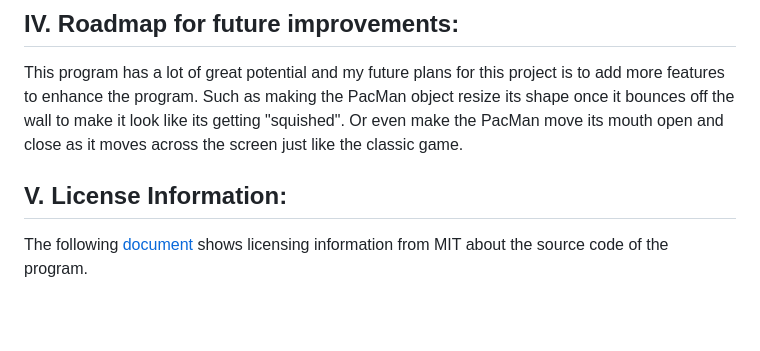
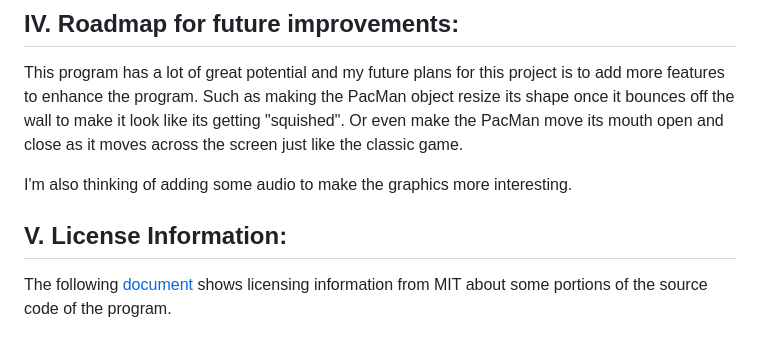
Before and after one commit to pestipona/PacMen-Exercise, a Markdown page: README.md, the part around the change. Rendered like a GitHub page; blank space fills up the shorter version.

Commit message:
Added README.md to GitHub

```diff
--- a/README.md
+++ b/README.md
@@ -44,6 +44,8 @@
 
 This program has a lot of great potential and my future plans for this project is to add more features to enhance the program. Such as making the PacMan object resize its shape once it bounces off the wall to make it look like its getting "squished". Or even make the PacMan move its mouth open and close as it moves across the screen just like the classic game.
 
+I'm also thinking of adding some audio to make the graphics more interesting.
+
 ## V. License Information:
 
-The following [document](./LICENSE) shows licensing information from MIT about the source code of the program.
+The following [document](./LICENSE) shows licensing information from MIT about some portions of the source code of the program.
```
